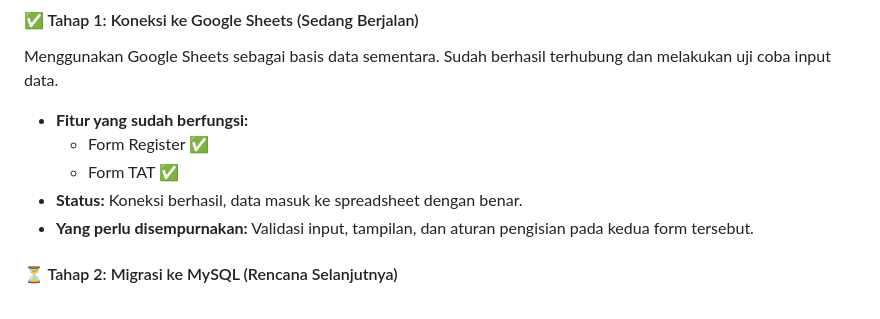
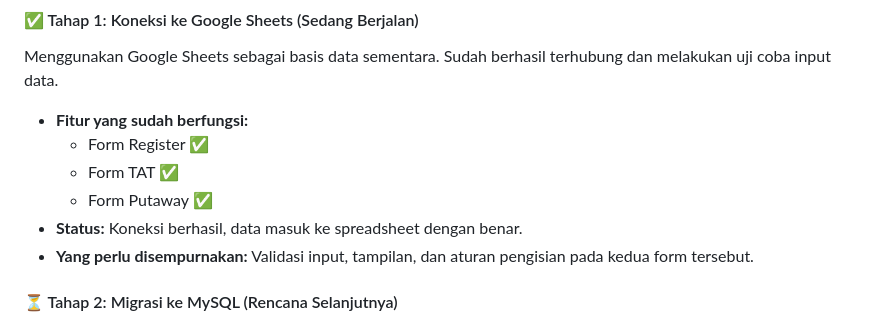
Before and after one commit to Suyanto-log/Monitoring-Truck, a Markdown page: README.md, the part around the change. GitHub-like rendering.

```diff
--- a/README.md
+++ b/README.md
@@ -20,6 +20,7 @@ Menggunakan Google Sheets sebagai basis data sementara. Sudah berhasil terhubung
 - **Fitur yang sudah berfungsi:**
   - Form Register ✅
   - Form TAT ✅
+  - Form Putaway ✅
 - **Status:** Koneksi berhasil, data masuk ke spreadsheet dengan benar.
 - **Yang perlu disempurnakan:** Validasi input, tampilan, dan aturan pengisian pada kedua form tersebut.
 
```
